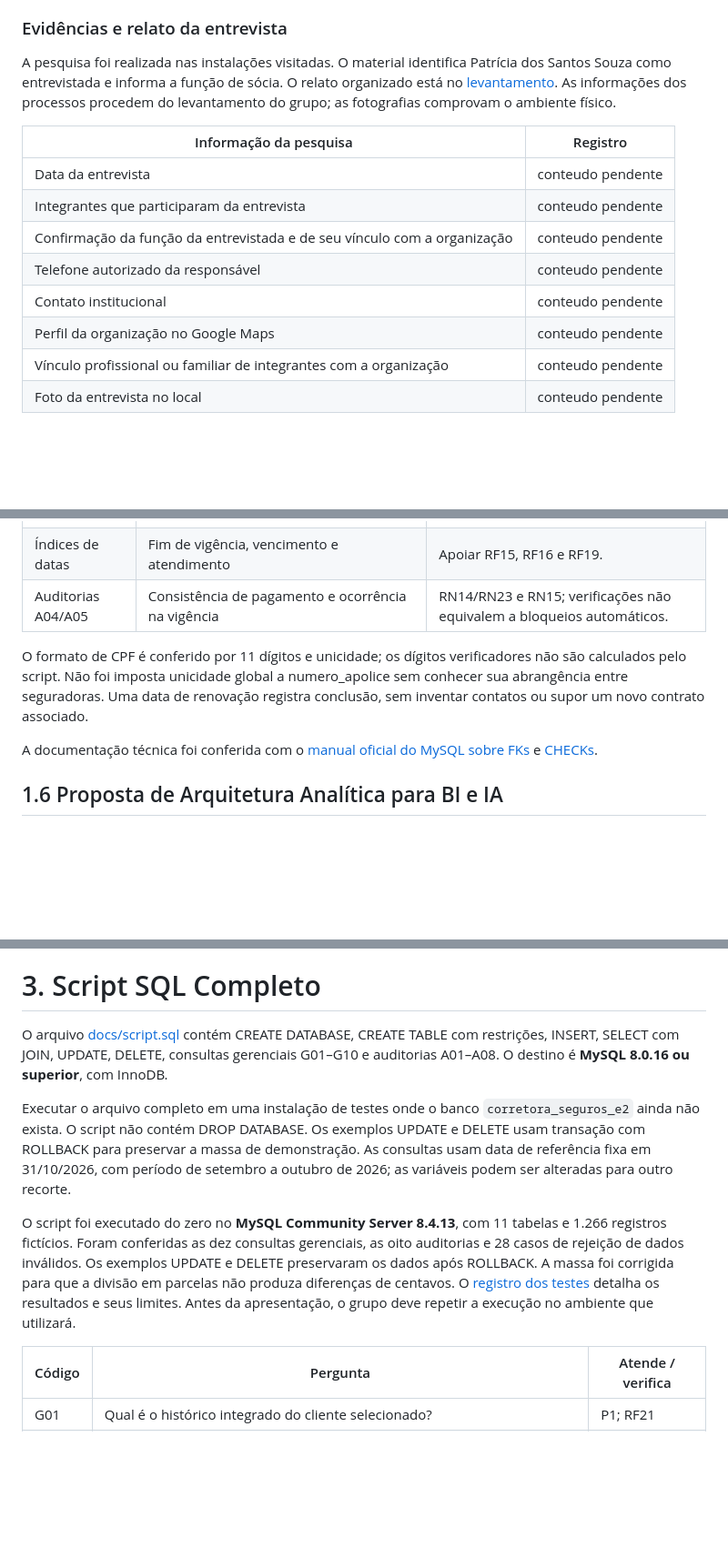
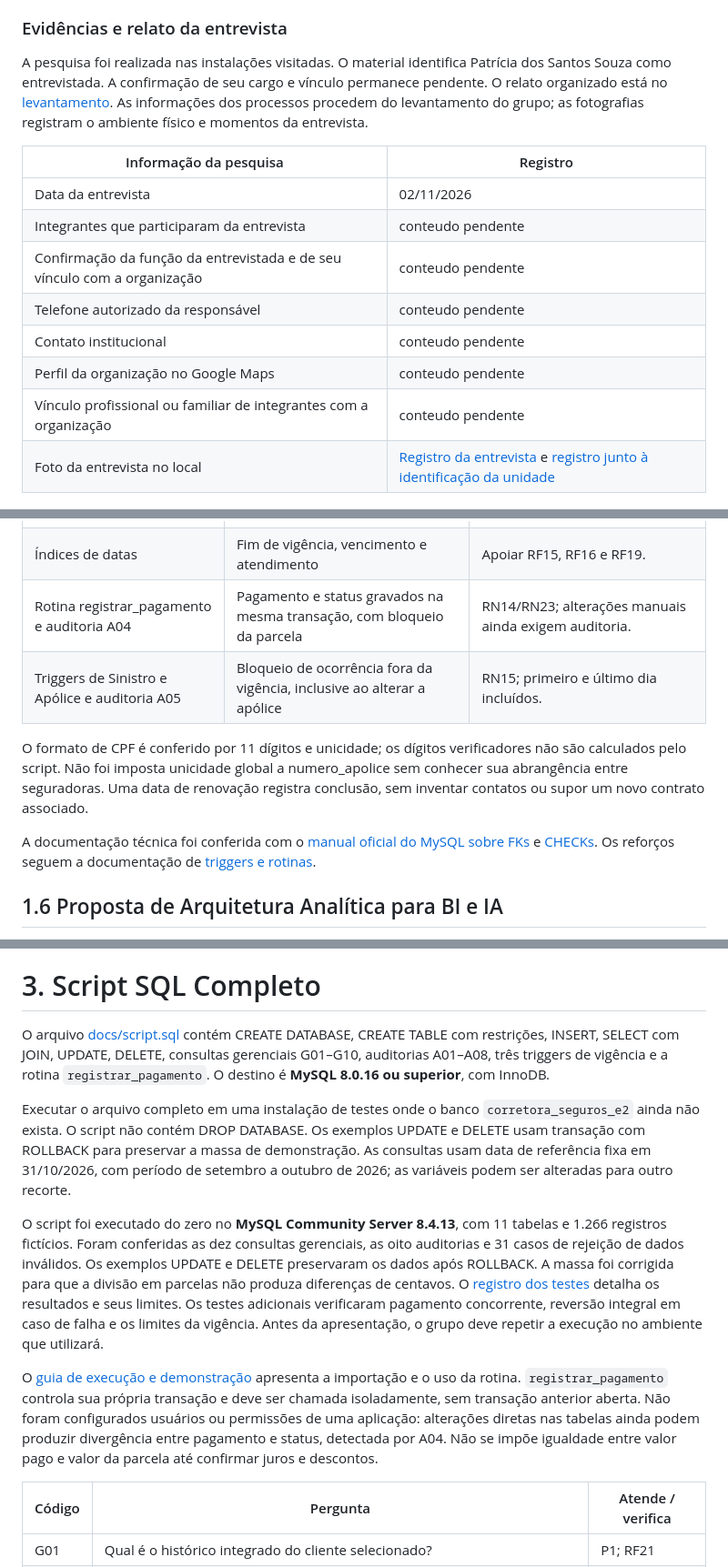
Before and after one commit to VictorAlves747/DataBaseActivy, a Markdown page: README.md, 3 parts joined by grey strips. Shown at 91% size. GitHub-like rendering; blank space fills up the shorter version.

Commit message:
Integra evidências da entrevista e revisão testada do SQL

```diff
--- a/README.md
+++ b/README.md
@@ -51,18 +51,18 @@ A centralização organiza registros e permite consultas integradas. A transfer
 
 ### Evidências e relato da entrevista
 
-A pesquisa foi realizada nas instalações visitadas. O material identifica Patrícia dos Santos Souza como entrevistada e informa a função de sócia. O relato organizado está no [levantamento](levantamento/levantamento.md). As informações dos processos procedem do levantamento do grupo; as fotografias comprovam o ambiente físico.
+A pesquisa foi realizada nas instalações visitadas. O material identifica Patrícia dos Santos Souza como entrevistada. A confirmação de seu cargo e vínculo permanece pendente. O relato organizado está no [levantamento](levantamento/levantamento.md). As informações dos processos procedem do levantamento do grupo; as fotografias registram o ambiente físico e momentos da entrevista.
 
 | Informação da pesquisa | Registro |
 |---|---|
-| Data da entrevista | conteudo pendente |
+| Data da entrevista | 02/11/2026 |
 | Integrantes que participaram da entrevista | conteudo pendente |
 | Confirmação da função da entrevistada e de seu vínculo com a organização | conteudo pendente |
 | Telefone autorizado da responsável | conteudo pendente |
 | Contato institucional | conteudo pendente |
 | Perfil da organização no Google Maps | conteudo pendente |
 | Vínculo profissional ou familiar de integrantes com a organização | conteudo pendente |
-| Foto da entrevista no local | conteudo pendente |
+| Foto da entrevista no local | [Registro da entrevista](evidencias/foto-entrevista-conversa.jpeg) e [registro junto à identificação da unidade](evidencias/foto-visita-participantes.jpeg) |
 
 ![Ambiente interno](evidencias/foto-ambiente-interno.jpeg)
 
@@ -239,11 +249,12 @@ Identificadores inteiros internos permanecem estáveis mesmo se nome, CPF ou nú
 | FK + RESTRICT | Todas as referências | RN04, RN05, RN08, RN13, RN14, RN15, RN17, RN19 |
 | DEFAULT 0 | Prioridade comercial da seguradora | Escolha técnica: a prioridade deve ser marcada explicitamente (RN06/RN07). |
 | Índices de datas | Fim de vigência, vencimento e atendimento | Apoiar RF15, RF16 e RF19. |
-| Auditorias A04/A05 | Consistência de pagamento e ocorrência na vigência | RN14/RN23 e RN15; verificações não equivalem a bloqueios automáticos. |
+| Rotina registrar_pagamento e auditoria A04 | Pagamento e status gravados na mesma transação, com bloqueio da parcela | RN14/RN23; alterações manuais ainda exigem auditoria. |
+| Triggers de Sinistro e Apólice e auditoria A05 | Bloqueio de ocorrência fora da vigência, inclusive ao alterar a apólice | RN15; primeiro e último dia incluídos. |
 
 O formato de CPF é conferido por 11 dígitos e unicidade; os dígitos verificadores não são calculados pelo script. Não foi imposta unicidade global a numero_apolice sem conhecer sua abrangência entre seguradoras. Uma data de renovação registra conclusão, sem inventar contatos ou supor um novo contrato associado.
 
-A documentação técnica foi conferida com o [manual oficial do MySQL sobre FKs](https://dev.mysql.com/doc/refman/8.4/en/create-table-foreign-keys.html) e [CHECKs](https://docs.oracle.com/cd/E17952_01/mysql-8.4-en/create-table-check-constraints.html).
+A documentação técnica foi conferida com o [manual oficial do MySQL sobre FKs](https://dev.mysql.com/doc/refman/8.4/en/create-table-foreign-keys.html) e [CHECKs](https://docs.oracle.com/cd/E17952_01/mysql-8.4-en/create-table-check-constraints.html). Os reforços seguem a documentação de [triggers e rotinas](https://dev.mysql.com/doc/refman/8.4/en/stored-program-restrictions.html).
 
 ## 1.6 Proposta de Arquitetura Analítica para BI e IA
 
@@ -295,11 +306,13 @@ Criado com **Python/Pillow e SVG**. Cada tabela apresenta nome, uma coluna por l
 
 # 3. Script SQL Completo
 
-O arquivo [docs/script.sql](docs/script.sql) contém CREATE DATABASE, CREATE TABLE com restrições, INSERT, SELECT com JOIN, UPDATE, DELETE, consultas gerenciais G01–G10 e auditorias A01–A08. O destino é **MySQL 8.0.16 ou superior**, com InnoDB.
+O arquivo [docs/script.sql](docs/script.sql) contém CREATE DATABASE, CREATE TABLE com restrições, INSERT, SELECT com JOIN, UPDATE, DELETE, consultas gerenciais G01–G10, auditorias A01–A08, três triggers de vigência e a rotina `registrar_pagamento`. O destino é **MySQL 8.0.16 ou superior**, com InnoDB.
 
 Executar o arquivo completo em uma instalação de testes onde o banco `corretora_seguros_e2` ainda não exista. O script não contém DROP DATABASE. Os exemplos UPDATE e DELETE usam transação com ROLLBACK para preservar a massa de demonstração. As consultas usam data de referência fixa em 31/10/2026, com período de setembro a outubro de 2026; as variáveis podem ser alteradas para outro recorte.
 
-O script foi executado do zero no **MySQL Community Server 8.4.13**, com 11 tabelas e 1.266 registros fictícios. Foram conferidas as dez consultas gerenciais, as oito auditorias e 28 casos de rejeição de dados inválidos. Os exemplos UPDATE e DELETE preservaram os dados após ROLLBACK. A massa foi corrigida para que a divisão em parcelas não produza diferenças de centavos. O [registro dos testes](docs/validacao-mysql.md) detalha os resultados e seus limites. Antes da apresentação, o grupo deve repetir a execução no ambiente que utilizará.
+O script foi executado do zero no **MySQL Community Server 8.4.13**, com 11 tabelas e 1.266 registros fictícios. Foram conferidas as dez consultas gerenciais, as oito auditorias e 31 casos de rejeição de dados inválidos. Os exemplos UPDATE e DELETE preservaram os dados após ROLLBACK. A massa foi corrigida para que a divisão em parcelas não produza diferenças de centavos. O [registro dos testes](docs/validacao-mysql.md) detalha os resultados e seus limites. Os testes adicionais verificaram pagamento concorrente, reversão integral em caso de falha e os limites da vigência. Antes da apresentação, o grupo deve repetir a execução no ambiente que utilizará.
+
+O [guia de execução e demonstração](docs/guia-execucao.md) apresenta a importação e o uso da rotina. `registrar_pagamento` controla sua própria transação e deve ser chamada isoladamente, sem transação anterior aberta. Não foram configurados usuários ou permissões de uma aplicação: alterações diretas nas tabelas ainda podem produzir divergência entre pagamento e status, detectada por A04. Não se impõe igualdade entre valor pago e valor da parcela até confirmar juros e descontos.
 
 | Código | Pergunta | Atende / verifica |
 |---|---|---|
```
Also changed, not shown: other parts of README.md (+11 -1 lines).
